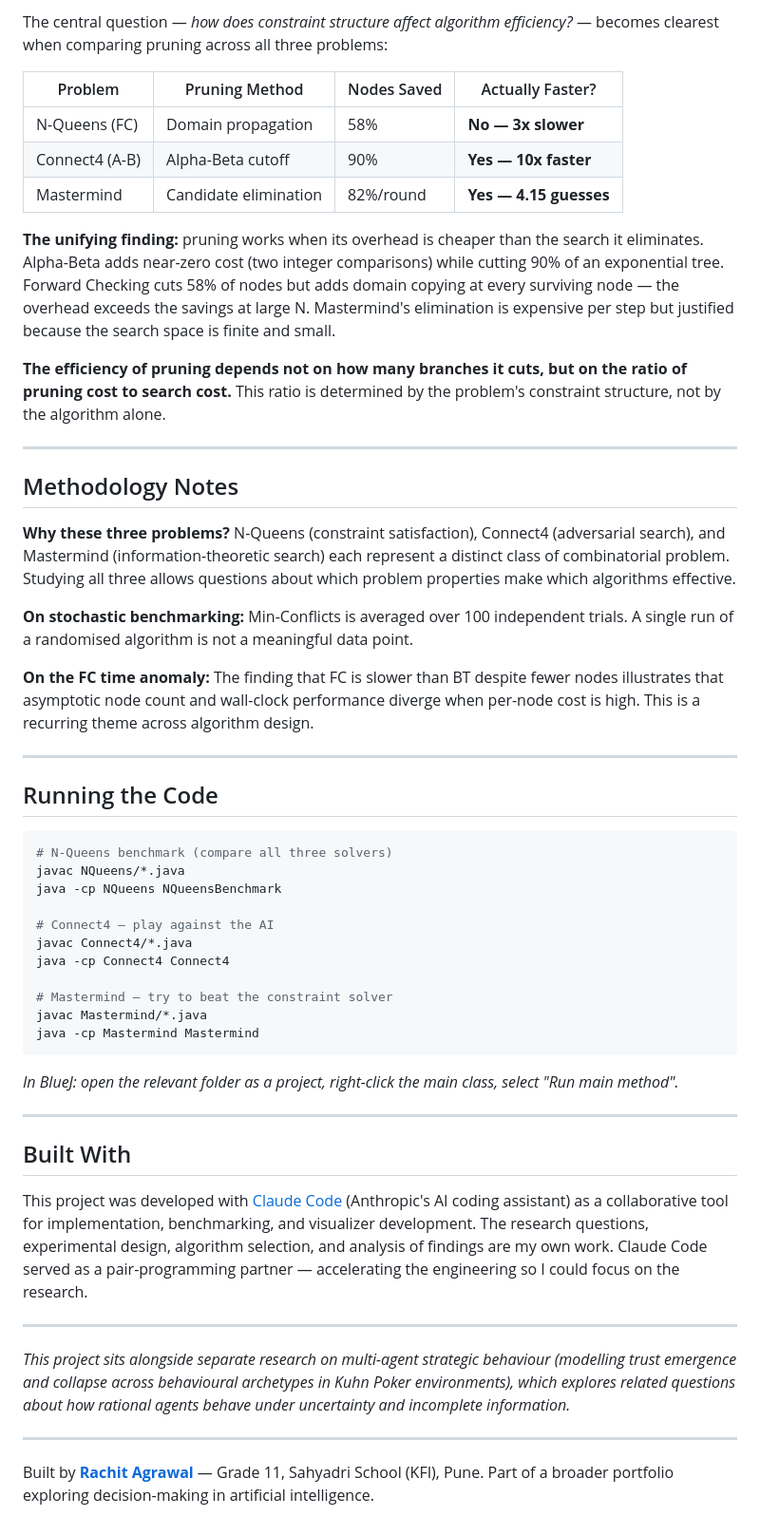
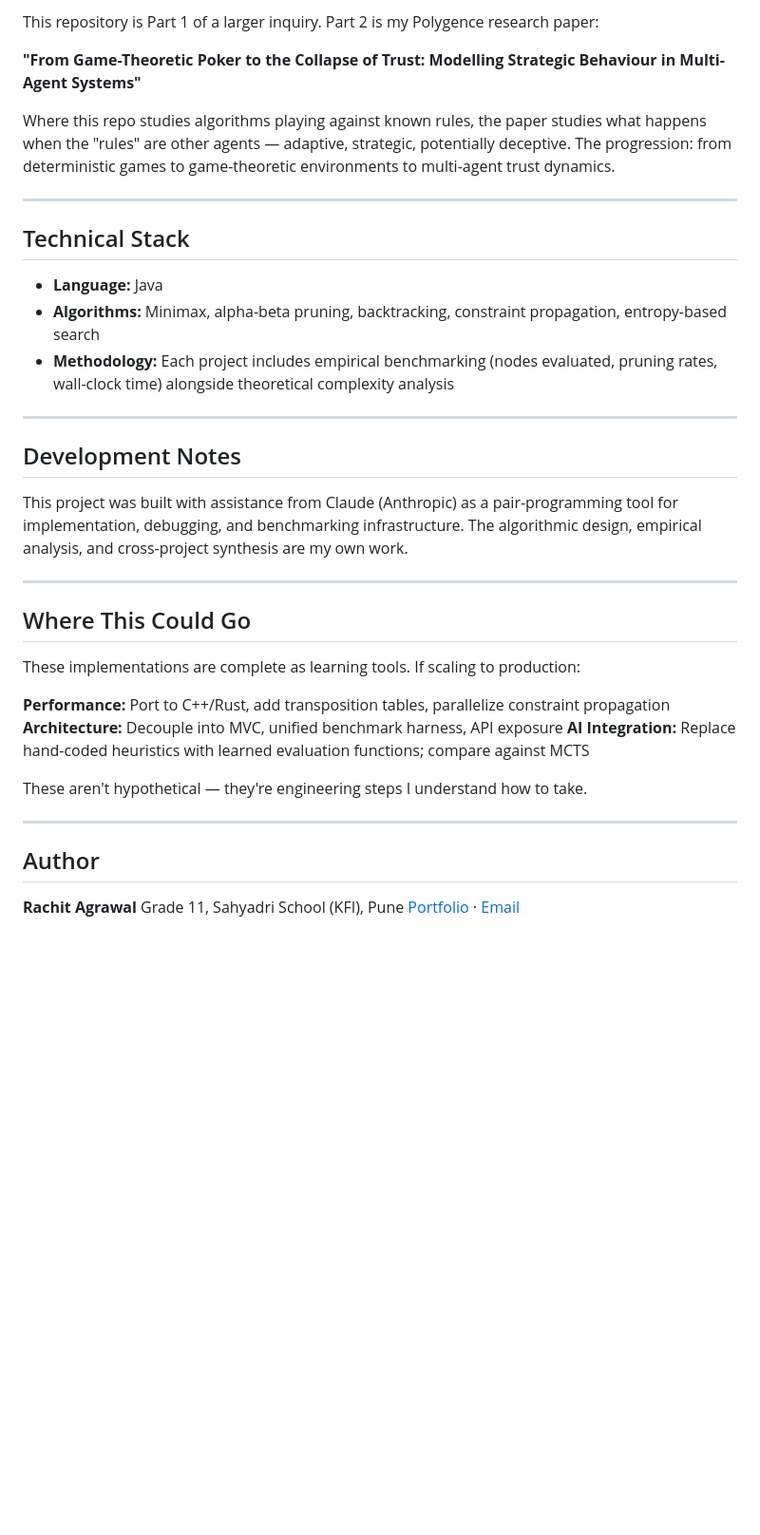
Before and after one commit to RachitAgrawal146/game-algorithms-java, a Markdown page: README.md, the part around one of its changes. Shown at 95% size. Drawn GitHub-style; blank space fills up the shorter version.

````diff
--- a/README.md
+++ b/README.md
@@ -166,81 +79,40 @@ what appears to be random guessing.
 
-The central question — *how does constraint structure affect algorithm efficiency?* —
-becomes clearest when comparing pruning across all three problems:
+This repository is Part 1 of a larger inquiry. Part 2 is my Polygence research paper:
 
-| Problem | Pruning Method | Nodes Saved | Actually Faster? |
-|---------|---------------|-------------|-----------------|
-| N-Queens (FC) | Domain propagation | 58% | **No — 3x slower** |
-| Connect4 (A-B) | Alpha-Beta cutoff | 90% | **Yes — 10x faster** |
-| Mastermind | Candidate elimination | 82%/round | **Yes — 4.15 guesses** |
+**"From Game-Theoretic Poker to the Collapse of Trust: Modelling Strategic Behaviour in Multi-Agent Systems"**
 
-**The unifying finding:** pruning works when its overhead is cheaper than the
-search it eliminates. Alpha-Beta adds near-zero cost (two integer comparisons)
-while cutting 90% of an exponential tree. Forward Checking cuts 58% of nodes
-but adds domain copying at every surviving node — the overhead exceeds the
-savings at large N. Mastermind's elimination is expensive per step but justified
-because the search space is finite and small.
-
-**The efficiency of pruning depends not on how many branches it cuts, but on
-the ratio of pruning cost to search cost.** This ratio is determined by the
-problem's constraint structure, not by the algorithm alone.
+Where this repo studies algorithms playing against known rules, the paper studies what happens when the "rules" are other agents — adaptive, strategic, potentially deceptive. The progression: from deterministic games to game-theoretic environments to multi-agent trust dynamics.
 
 ---
 
-## Methodology Notes
+## Technical Stack
 
-**Why these three problems?** N-Queens (constraint satisfaction), Connect4
-(adversarial search), and Mastermind (information-theoretic search) each represent
-a distinct class of combinatorial problem. Studying all three allows questions about
-which problem properties make which algorithms effective.
-
-**On stochastic benchmarking:** Min-Conflicts is averaged over 100 independent
-trials. A single run of a randomised algorithm is not a meaningful data point.
-
-**On the FC time anomaly:** The finding that FC is slower than BT despite fewer
-nodes illustrates that asymptotic node count and wall-clock performance diverge
-when per-node cost is high. This is a recurring theme across algorithm design.
+- **Language:** Java
+- **Algorithms:** Minimax, alpha-beta pruning, backtracking, constraint propagation, entropy-based search
+- **Methodology:** Each project includes empirical benchmarking (nodes evaluated, pruning rates, wall-clock time) alongside theoretical complexity analysis
 
 ---
 
-## Running the Code
+## Development Notes
 
-```bash
-# N-Queens benchmark (compare all three solvers)
-javac NQueens/*.java
-java -cp NQueens NQueensBenchmark
-
-# Connect4 — play against the AI
-javac Connect4/*.java
-java -cp Connect4 Connect4
-
-# Mastermind — try to beat the constraint solver
-javac Mastermind/*.java
-java -cp Mastermind Mastermind
-```
-
-*In BlueJ: open the relevant folder as a project, right-click the main class,
-select "Run main method".*
+This project was built with assistance from Claude (Anthropic) as a pair-programming tool for implementation, debugging, and benchmarking infrastructure. The algorithmic design, empirical analysis, and cross-project synthesis are my own work.
 
 ---
 
-## Built With
+## Where This Could Go
 
-This project was developed with [Claude Code](https://claude.ai/code) (Anthropic's
-AI coding assistant) as a collaborative tool for implementation, benchmarking, and
-visualizer development. The research questions, experimental design, algorithm
-selection, and analysis of findings are my own work. Claude Code served as a
-pair-programming partner — accelerating the engineering so I could focus on the
-research.
+These implementations are complete as learning tools. If scaling to production:
+
+**Performance:** Port to C++/Rust, add transposition tables, parallelize constraint propagation
+**Architecture:** Decouple into MVC, unified benchmark harness, API exposure
+**AI Integration:** Replace hand-coded heuristics with learned evaluation functions; compare against MCTS
+
+These aren't hypothetical — they're engineering steps I understand how to take.
 
 ---
 
-*This project sits alongside separate research on multi-agent strategic behaviour
-(modelling trust emergence and collapse across behavioural archetypes in Kuhn Poker
-environments), which explores related questions about how rational agents behave
-under uncertainty and incomplete information.*
+## Author
 
----
-
-Built by **[Rachit Agrawal](https://rachitagrawal146.github.io/)** — Grade 11,
-Sahyadri School (KFI), Pune. Part of a broader portfolio exploring decision-making
-in artificial intelligence.
+**Rachit Agrawal**
+Grade 11, Sahyadri School (KFI), Pune
+[Portfolio](https://rachitagrawal146.github.io/Rachitagrawal146.github.io-/) · [Email](mailto:agrawalrachit146@gmail.com)
````
Also changed, not shown: other parts of README.md (+40 -127 lines).
